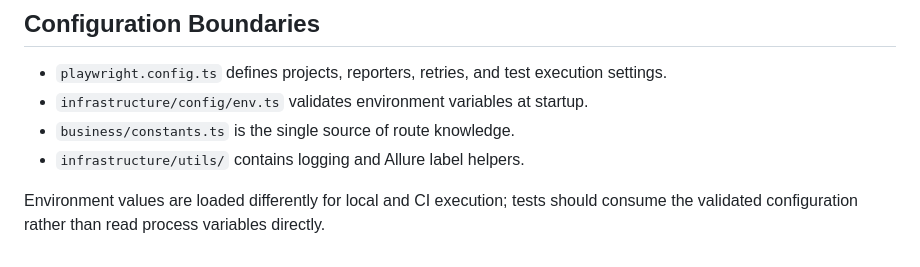
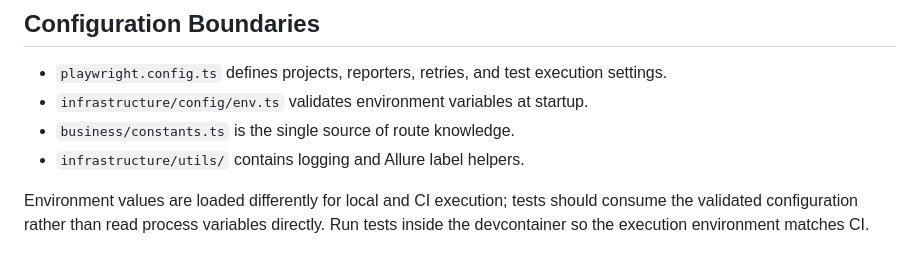
Before and after one commit to roman-pinchuk/awesome-pw-template, a Markdown page: docs/testing-architecture.md, the part around the change. Drawn GitHub-style.

```diff
--- a/docs/testing-architecture.md
+++ b/docs/testing-architecture.md
@@ -79,4 +79,5 @@ tracked by the fixture and cleaned up there, so tests do not need repetitive
 
 Environment values are loaded differently for local and CI execution; tests
 should consume the validated configuration rather than read process variables
-directly.
+directly. Run tests inside the devcontainer so the execution environment
+matches CI.
```
Also changed, not shown: README.md (+7 -2 lines), docs/architecture.md (+3 -0 lines).
